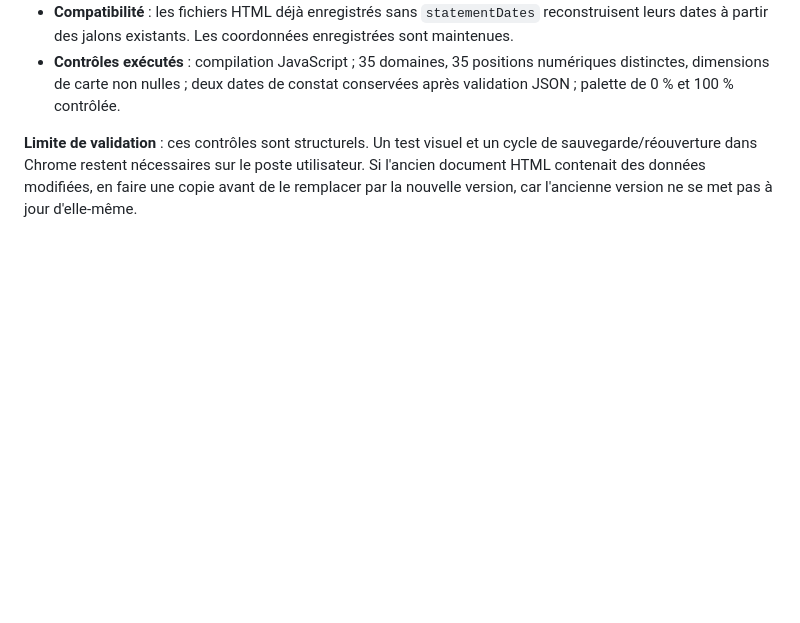
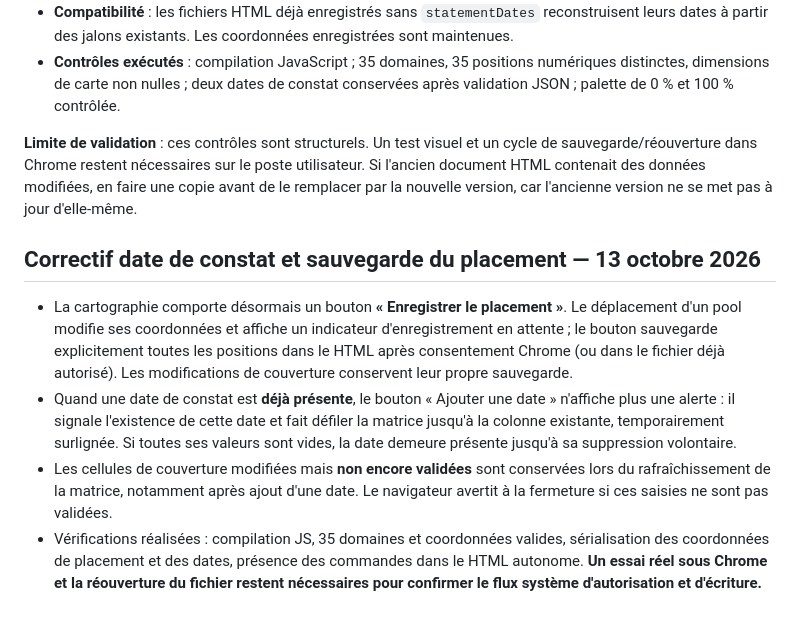
Before and after one commit to mkaldiAc/Data_Hub_Cartographie, a Markdown page: README.md, the part around the change. Rendered like a GitHub page; blank space fills up the shorter version.

Commit message:
Documenter enregistrement explicite de la carte et réutilisation des dates

```diff
--- a/README.md
+++ b/README.md
@@ -125,3 +125,10 @@ La cartographie peut être déplacée (glissement du fond) et zoomée (molette o
 - **Contrôles exécutés** : compilation JavaScript ; 35 domaines, 35 positions numériques distinctes, dimensions de carte non nulles ; deux dates de constat conservées après validation JSON ; palette de 0 % et 100 % contrôlée.
 
 **Limite de validation** : ces contrôles sont structurels. Un test visuel et un cycle de sauvegarde/réouverture dans Chrome restent nécessaires sur le poste utilisateur. Si l'ancien document HTML contenait des données modifiées, en faire une copie avant de le remplacer par la nouvelle version, car l'ancienne version ne se met pas à jour d'elle-même.
+
+## Correctif date de constat et sauvegarde du placement — 13 octobre 2026
+
+- La cartographie comporte désormais un bouton **« Enregistrer le placement »**. Le déplacement d'un pool modifie ses coordonnées et affiche un indicateur d'enregistrement en attente ; le bouton sauvegarde explicitement toutes les positions dans le HTML après consentement Chrome (ou dans le fichier déjà autorisé). Les modifications de couverture conservent leur propre sauvegarde.
+- Quand une date de constat est **déjà présente**, le bouton « Ajouter une date » n'affiche plus une alerte : il signale l'existence de cette date et fait défiler la matrice jusqu'à la colonne existante, temporairement surlignée. Si toutes ses valeurs sont vides, la date demeure présente jusqu'à sa suppression volontaire.
+- Les cellules de couverture modifiées mais **non encore validées** sont conservées lors du rafraîchissement de la matrice, notamment après ajout d'une date. Le navigateur avertit à la fermeture si ces saisies ne sont pas validées.
+- Vérifications réalisées : compilation JS, 35 domaines et coordonnées valides, sérialisation des coordonnées de placement et des dates, présence des commandes dans le HTML autonome. **Un essai réel sous Chrome et la réouverture du fichier restent nécessaires pour confirmer le flux système d'autorisation et d'écriture.**
```
